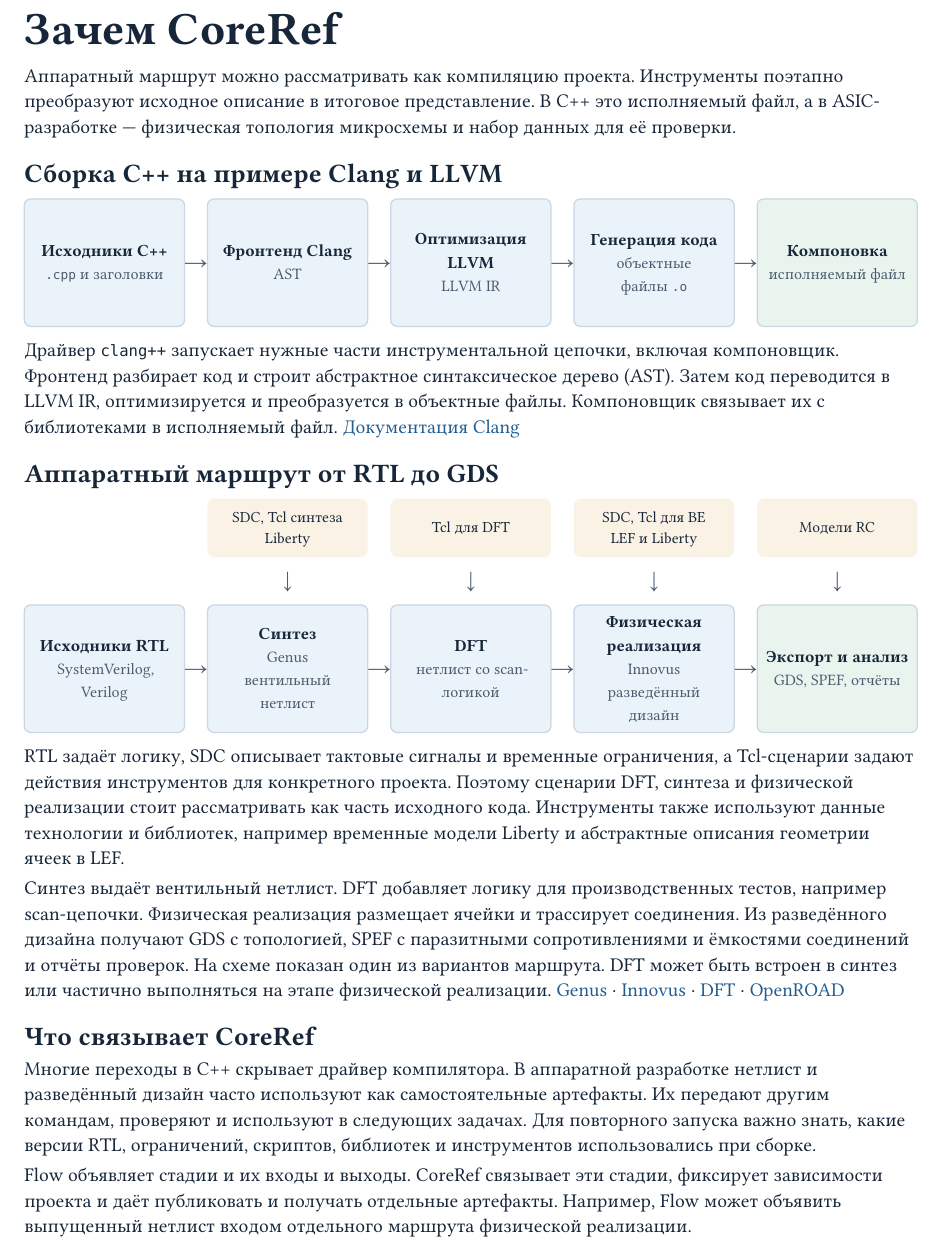
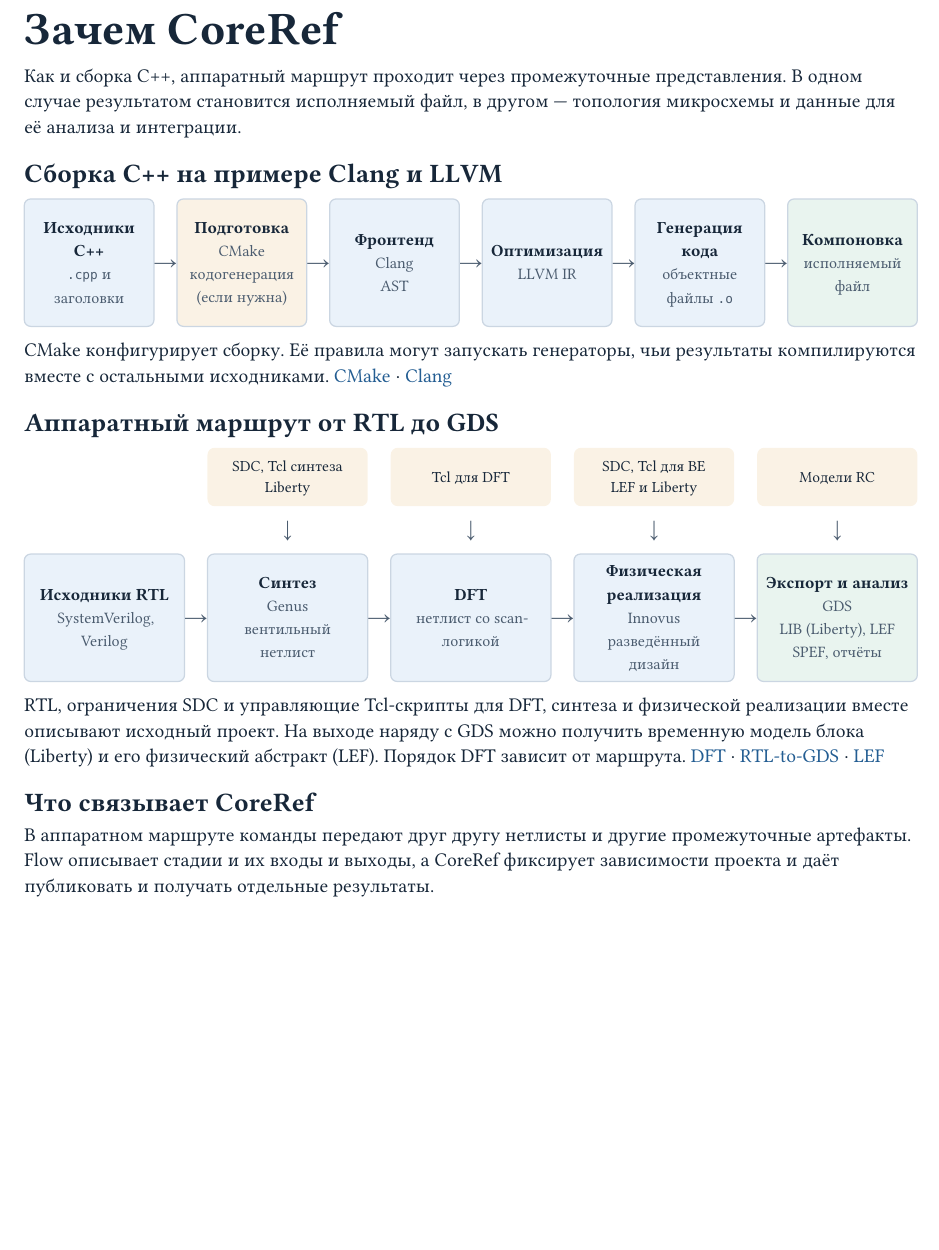
Before and after one commit to Bigyin1/CoreRef, a Typst document (docs/why-coreref.typ): part of the page, cut so that both start at the same text, the shorter picture padded with empty space. Compiled offline with Typst 0.15.

Commit message:
docs: keep the hardware flow comparison concise

```diff
--- a/docs/why-coreref.typ
+++ b/docs/why-coreref.typ
@@ -50,33 +53,31 @@
 
 = Зачем CoreRef
 
-Аппаратный маршрут можно рассматривать как компиляцию проекта. Инструменты
-поэтапно преобразуют исходное описание в итоговое представление. В C++ это
-исполняемый файл, а в ASIC-разработке — физическая топология микросхемы и набор
-данных для её проверки.
+Как и сборка C++, аппаратный маршрут проходит через промежуточные представления.
+В одном случае результатом становится исполняемый файл, в другом — топология
+микросхемы и данные для её анализа и интеграции.
 
 == Сборка C++ на примере Clang и LLVM
 
 #pipeline(
   card([Исходники C++], [`.cpp` и заголовки], fill: blue),
-  card([Фронтенд Clang], [AST], fill: blue),
-  card([Оптимизация LLVM], [LLVM IR], fill: blue),
+  card([Подготовка], [CMake \ кодогенерация \ (если нужна)], fill: amber),
+  card([Фронтенд], [Clang \ AST], fill: blue),
+  card([Оптимизация], [LLVM IR], fill: blue),
   card([Генерация кода], [объектные файлы `.o`], fill: blue),
   card([Компоновка], [исполняемый файл], fill: green),
 )
 
-Драйвер `clang++` запускает нужные части инструментальной цепочки, включая
-компоновщик.
-Фронтенд разбирает код и строит абстрактное синтаксическое дерево (AST).
-Затем код переводится в LLVM IR, оптимизируется и преобразуется в объектные
-файлы. Компоновщик связывает их с библиотеками в исполняемый файл.
-#link("https://clang.llvm.org/docs/Toolchain.html")[Документация Clang]
+CMake конфигурирует сборку. Её правила могут запускать генераторы, чьи
+результаты компилируются вместе с остальными исходниками.
+#link("https://cmake.org/cmake/help/latest/command/add_custom_command.html#examples-generating-files")[CMake]
+· #link("https://clang.llvm.org/docs/Toolchain.html")[Clang]
 
 == Аппаратный маршрут от RTL до GDS
 
 #block(breakable: false)[
   #grid(
-    columns: columns,
+    columns: columns(5),
     align: center + bottom,
     [], [],
     feed[SDC, Tcl синтеза \ Liberty], [],
@@ -89,19 +90,11 @@
     card([Синтез], [Genus \ вентильный нетлист], fill: blue),
     card([DFT], [нетлист со scan-логикой], fill: blue),
     card([Физическая реализация], [Innovus \ разведённый дизайн], fill: blue),
-    card([Экспорт и анализ], [GDS, SPEF, отчёты], fill: green),
+    card([Экспорт и анализ], [GDS \ LIB (Liberty), LEF \ SPEF, отчёты], fill: green),
   )
 ]
 
-RTL задаёт логику, SDC описывает тактовые сигналы и временные ограничения,
-а Tcl-сценарии задают действия инструментов для конкретного проекта.
-Поэтому сценарии DFT, синтеза и физической реализации стоит рассматривать
-как часть исходного кода. Инструменты также используют данные технологии
-и библиотек, например временные модели Liberty и абстрактные описания геометрии ячеек в LEF.
-
-Синтез выдаёт вентильный нетлист. DFT добавляет логику для производственных
-тестов, например scan-цепочки. Физическая реализация размещает ячейки и
-трассирует соединения. Из разведённого дизайна получают GDS с топологией,
-SPEF с паразитными сопротивлениями и ёмкостями соединений и отчёты проверок. На схеме
-показан один из вариантов маршрута. DFT может быть встроен в синтез или
-частично выполняться на этапе физической реализации.
+RTL, ограничения SDC и управляющие Tcl-скрипты для DFT, синтеза и физической
+реализации вместе описывают исходный проект. На выходе наряду с GDS можно получить
+временную модель блока (Liberty) и его физический абстракт (LEF). Порядок DFT
+зависит от маршрута.
@@ -112,13 +104,6 @@ SPEF с паразитными сопротивлениями и ёмкостя
 
 == Что связывает CoreRef
 
-Многие переходы в C++ скрывает драйвер компилятора. В аппаратной разработке
-нетлист и разведённый дизайн часто используют как самостоятельные артефакты.
-Их передают другим командам, проверяют и используют в следующих задачах.
-Для повторного запуска важно знать, какие версии RTL, ограничений, скриптов,
-библиотек и инструментов использовались при сборке.
-
-Flow объявляет стадии и их входы и выходы. CoreRef связывает эти стадии,
-фиксирует зависимости проекта и даёт публиковать и получать отдельные
-артефакты. Например, Flow может объявить выпущенный нетлист входом
-отдельного маршрута физической реализации.
+В аппаратном маршруте команды передают друг другу нетлисты и другие промежуточные
+артефакты. Flow описывает стадии и их входы и выходы, а CoreRef фиксирует
+зависимости проекта и даёт публиковать и получать отдельные результаты.
```
Also changed, not shown: docs/why-coreref.typ (22 more changed lines).
